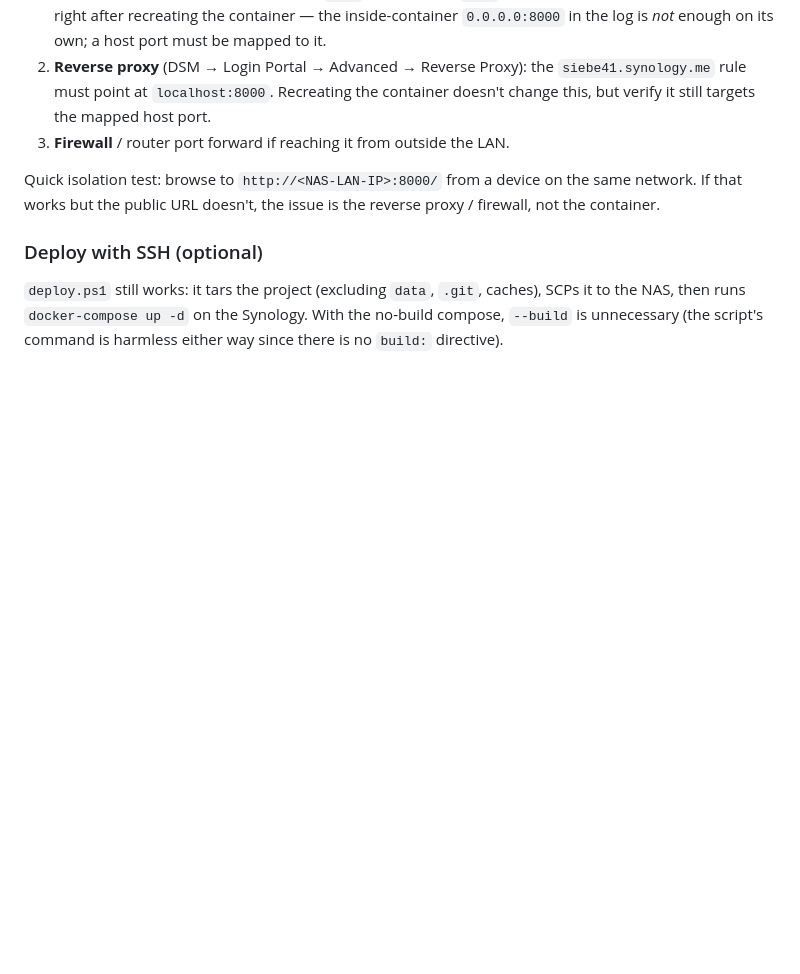
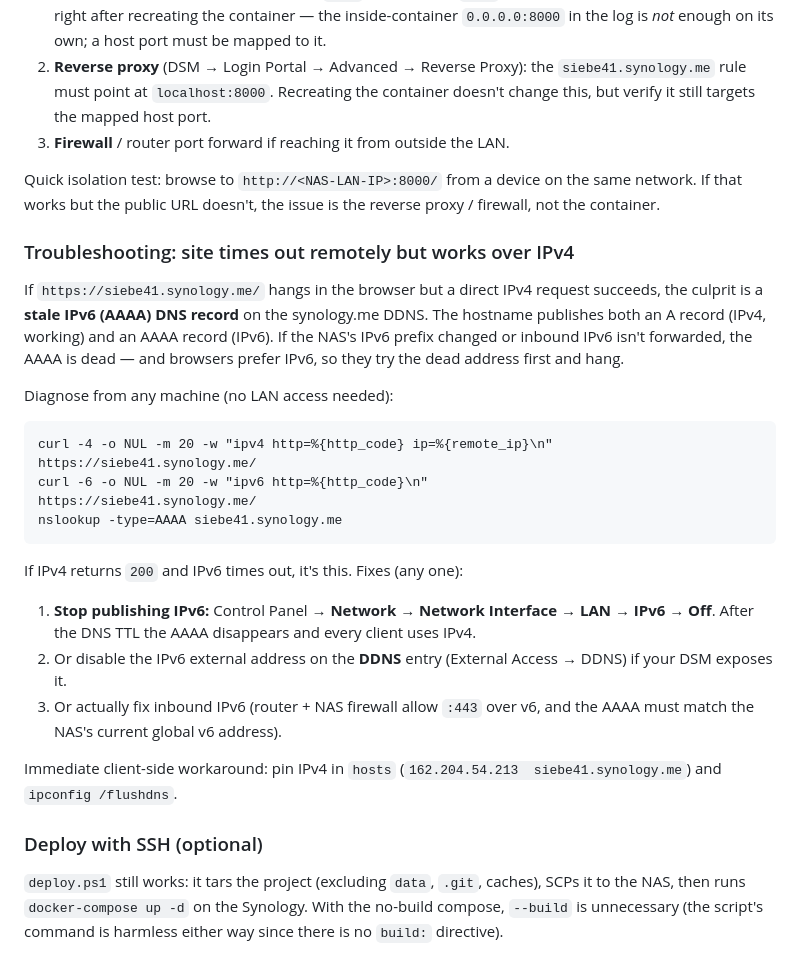
Before and after one commit to siebe41/ZipPatchesLeaderboard, a Markdown page: README.md, the part around the change. Drawn GitHub-style; blank space fills up the shorter version.

Commit message:
Docs: troubleshooting for stale IPv6 AAAA record (site times out, IPv4 works)
The app was live over IPv4 (HTTP 200) but siebe41.synology.me also published a
dead AAAA record, so IPv6-preferring browsers hung. Document the curl -4/-6
diagnosis and the fix (disable IPv6 publishing on the NAS / DDNS, or hosts
override as an immediate workaround).

Co-authored-by: Copilot <223556219+Copilot@users.noreply.github.com>

````diff
--- a/README.md
+++ b/README.md
@@ -158,6 +158,34 @@ Quick isolation test: browse to `http://<NAS-LAN-IP>:8000/` from a device on the
 same network. If that works but the public URL doesn't, the issue is the reverse
 proxy / firewall, not the container.
 
+### Troubleshooting: site times out remotely but works over IPv4
+
+If `https://siebe41.synology.me/` hangs in the browser but a direct IPv4 request
+succeeds, the culprit is a **stale IPv6 (AAAA) DNS record** on the synology.me
+DDNS. The hostname publishes both an A record (IPv4, working) and an AAAA record
+(IPv6). If the NAS's IPv6 prefix changed or inbound IPv6 isn't forwarded, the AAAA
+is dead — and browsers prefer IPv6, so they try the dead address first and hang.
+
+Diagnose from any machine (no LAN access needed):
+
+```
+curl -4 -o NUL -m 20 -w "ipv4 http=%{http_code} ip=%{remote_ip}\n" https://siebe41.synology.me/
+curl -6 -o NUL -m 20 -w "ipv6 http=%{http_code}\n"                 https://siebe41.synology.me/
+nslookup -type=AAAA siebe41.synology.me
+```
+
+If IPv4 returns `200` and IPv6 times out, it's this. Fixes (any one):
+
+1. **Stop publishing IPv6:** Control Panel → **Network → Network Interface → LAN →
+   IPv6 → Off**. After the DNS TTL the AAAA disappears and every client uses IPv4.
+2. Or disable the IPv6 external address on the **DDNS** entry (External Access →
+   DDNS) if your DSM exposes it.
+3. Or actually fix inbound IPv6 (router + NAS firewall allow `:443` over v6, and the
+   AAAA must match the NAS's current global v6 address).
+
+Immediate client-side workaround: pin IPv4 in `hosts`
+(`162.204.54.213  siebe41.synology.me`) and `ipconfig /flushdns`.
+
 ### Deploy with SSH (optional)
 
 `deploy.ps1` still works: it tars the project (excluding `data`, `.git`, caches),
````
